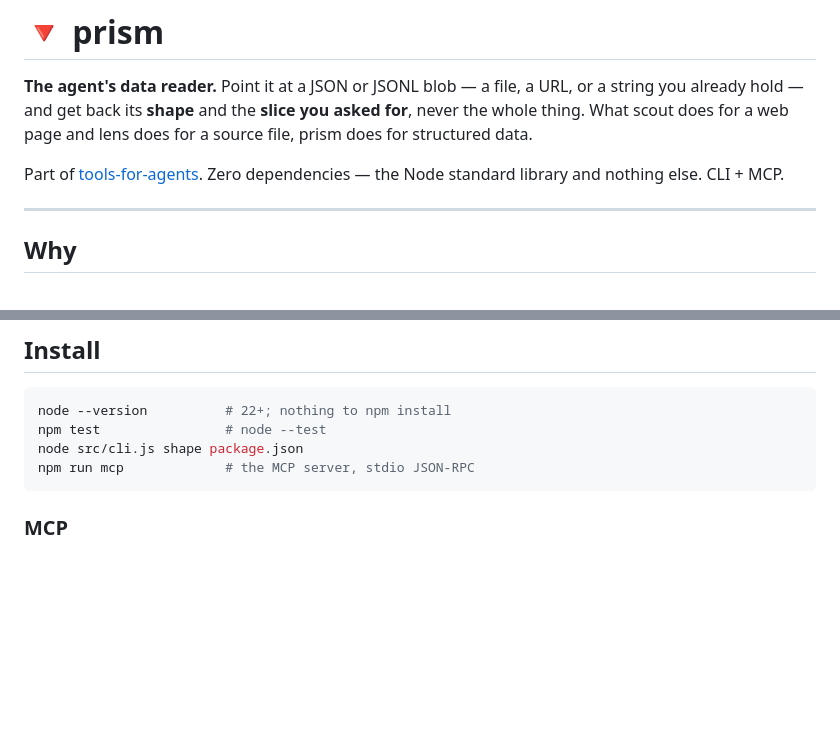
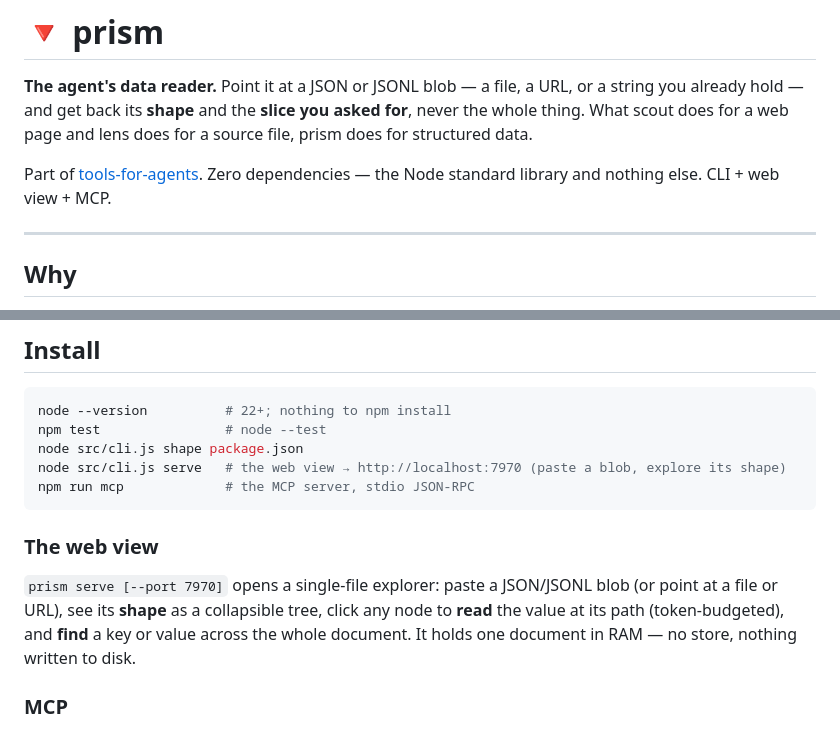
Before and after one commit to tools-for-agents/prism, a Markdown page: README.md, 2 parts joined by grey strips. Rendered like a GitHub page; blank space fills up the shorter version.

````diff
--- a/README.md
+++ b/README.md
@@ -5,7 +5,7 @@ hold — and get back its **shape** and the **slice you asked for**, never the w
 for a web page and lens does for a source file, prism does for structured data.
 
 Part of [tools-for-agents](https://github.com/tools-for-agents). Zero dependencies — the Node standard
-library and nothing else. CLI + MCP.
+library and nothing else. CLI + web view + MCP.
 
 ---
 
@@ -75,8 +75,16 @@ Every clipped or empty answer carries the size of the whole (`"withheld": 9960`,
 node --version          # 22+; nothing to npm install
 npm test                # node --test
 node src/cli.js shape package.json
+node src/cli.js serve   # the web view → http://localhost:7970 (paste a blob, explore its shape)
 npm run mcp             # the MCP server, stdio JSON-RPC
 ```
+
+### The web view
+
+`prism serve [--port 7970]` opens a single-file explorer: paste a JSON/JSONL blob (or point at a file or
+URL), see its **shape** as a collapsible tree, click any node to **read** the value at its path
+(token-budgeted), and **find** a key or value across the whole document. It holds one document in RAM —
+no store, nothing written to disk.
 
 ### MCP
 
````
Also changed, not shown: AGENTS.md (+13 -4 lines).
